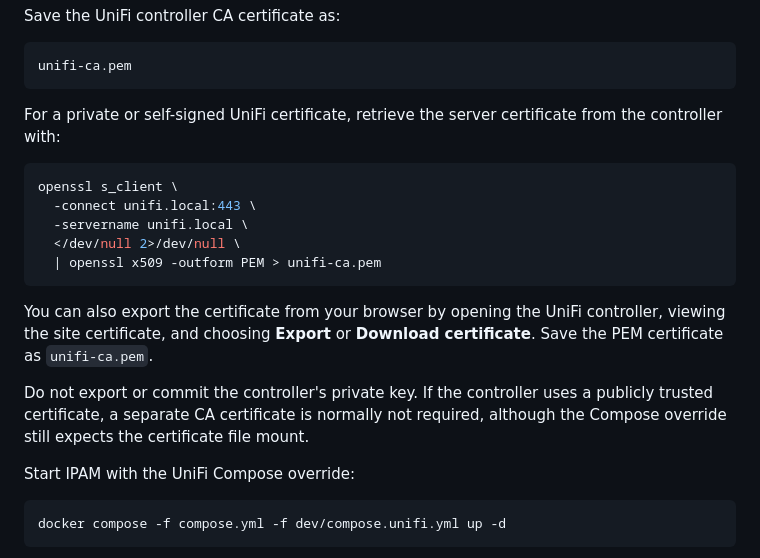
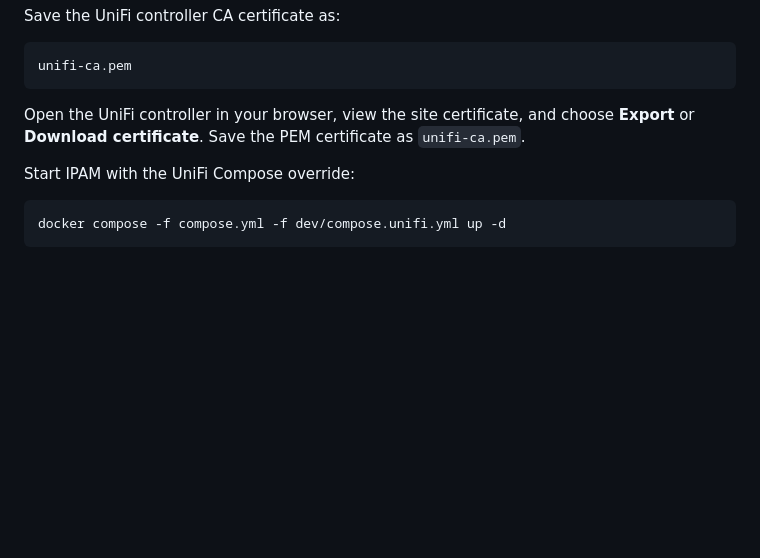
Before and after one commit to kallum-cooper/homelab-ipam, a Markdown page: README.md, the part around the change. Drawn GitHub-style; blank space fills up the shorter version.

Commit message:
Simplify UniFi certificate setup

````diff
--- a/README.md
+++ b/README.md
@@ -101,19 +101,7 @@ Save the UniFi controller CA certificate as:
 unifi-ca.pem
 ```
 
-For a private or self-signed UniFi certificate, retrieve the server certificate from the controller with:
-
-```sh
-openssl s_client \
-  -connect unifi.local:443 \
-  -servername unifi.local \
-  </dev/null 2>/dev/null \
-  | openssl x509 -outform PEM > unifi-ca.pem
-```
-
-You can also export the certificate from your browser by opening the UniFi controller, viewing the site certificate, and choosing **Export** or **Download certificate**. Save the PEM certificate as `unifi-ca.pem`.
-
-Do not export or commit the controller's private key. If the controller uses a publicly trusted certificate, a separate CA certificate is normally not required, although the Compose override still expects the certificate file mount.
+Open the UniFi controller in your browser, view the site certificate, and choose **Export** or **Download certificate**. Save the PEM certificate as `unifi-ca.pem`.
 
 Start IPAM with the UniFi Compose override:
 
````
